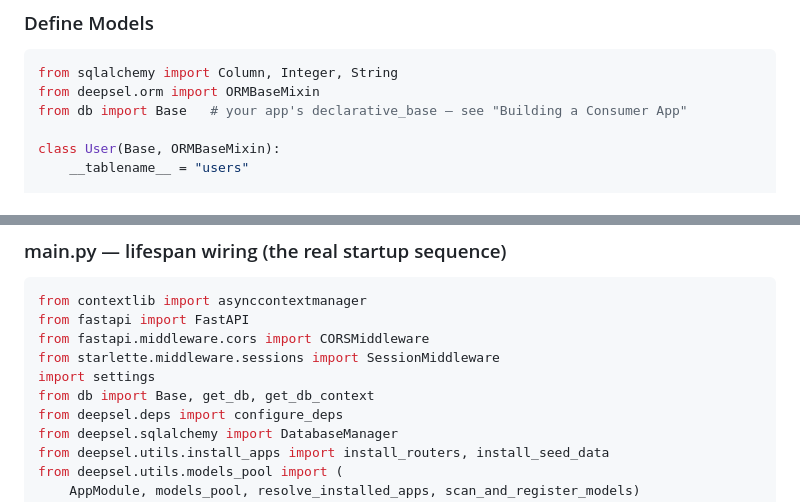
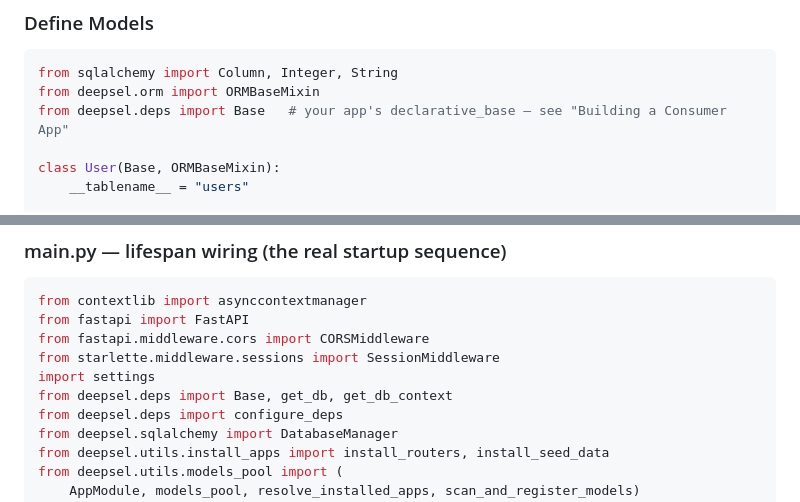
Before and after one commit to DeepselSystems/deepsel, a Markdown page: README.md, 2 parts joined by grey strips. Rendered like a GitHub page.

````diff
--- a/README.md
+++ b/README.md
@@ -58,7 +58,7 @@ install without system libs; on Linux CI you may need `libxmlsec1-dev`.
 ```python
 from sqlalchemy import Column, Integer, String
 from deepsel.orm import ORMBaseMixin
-from db import Base   # your app's declarative_base — see "Building a Consumer App"
+from deepsel.deps import Base   # your app's declarative_base — see "Building a Consumer App"
 
 class User(Base, ORMBaseMixin):
     __tablename__ = "users"
@@ -199,7 +199,7 @@ from fastapi import FastAPI
 from fastapi.middleware.cors import CORSMiddleware
 from starlette.middleware.sessions import SessionMiddleware
 import settings
-from db import Base, get_db, get_db_context
+from deepsel.deps import Base, get_db, get_db_context
 from deepsel.deps import configure_deps
 from deepsel.sqlalchemy import DatabaseManager
 from deepsel.utils.install_apps import install_routers, install_seed_data
````
